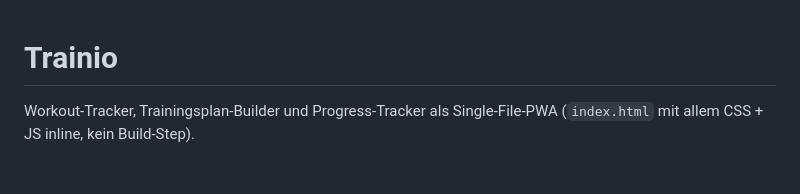
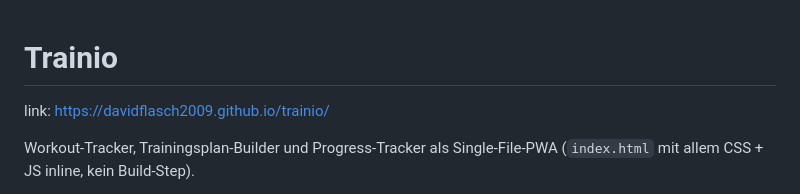
Before and after one commit to davidflasch2009/trainio, a Markdown page: README.md, the part around the change. GitHub-like rendering; blank space fills up the shorter version.

```diff
--- a/README.md
+++ b/README.md
@@ -1,4 +1,6 @@
 # Trainio
+
+link: https://davidflasch2009.github.io/trainio/
 
 Workout-Tracker, Trainingsplan-Builder und Progress-Tracker als Single-File-PWA
 (`index.html` mit allem CSS + JS inline, kein Build-Step).
```
